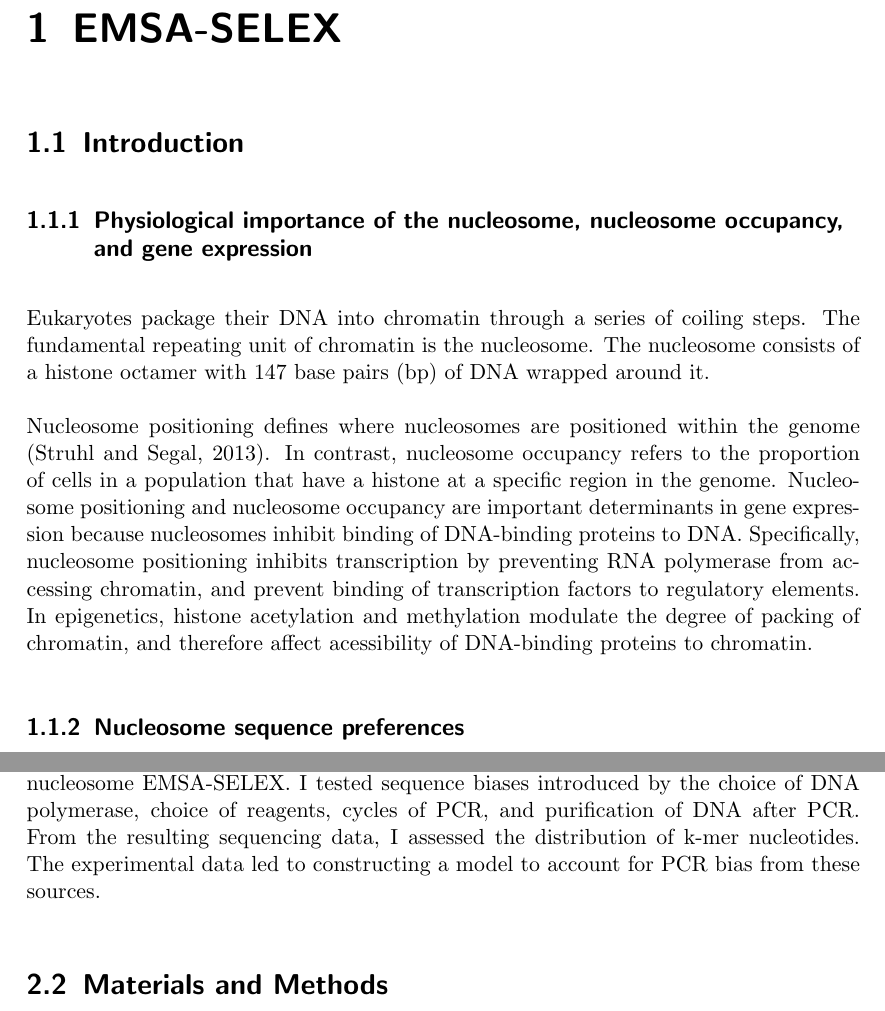
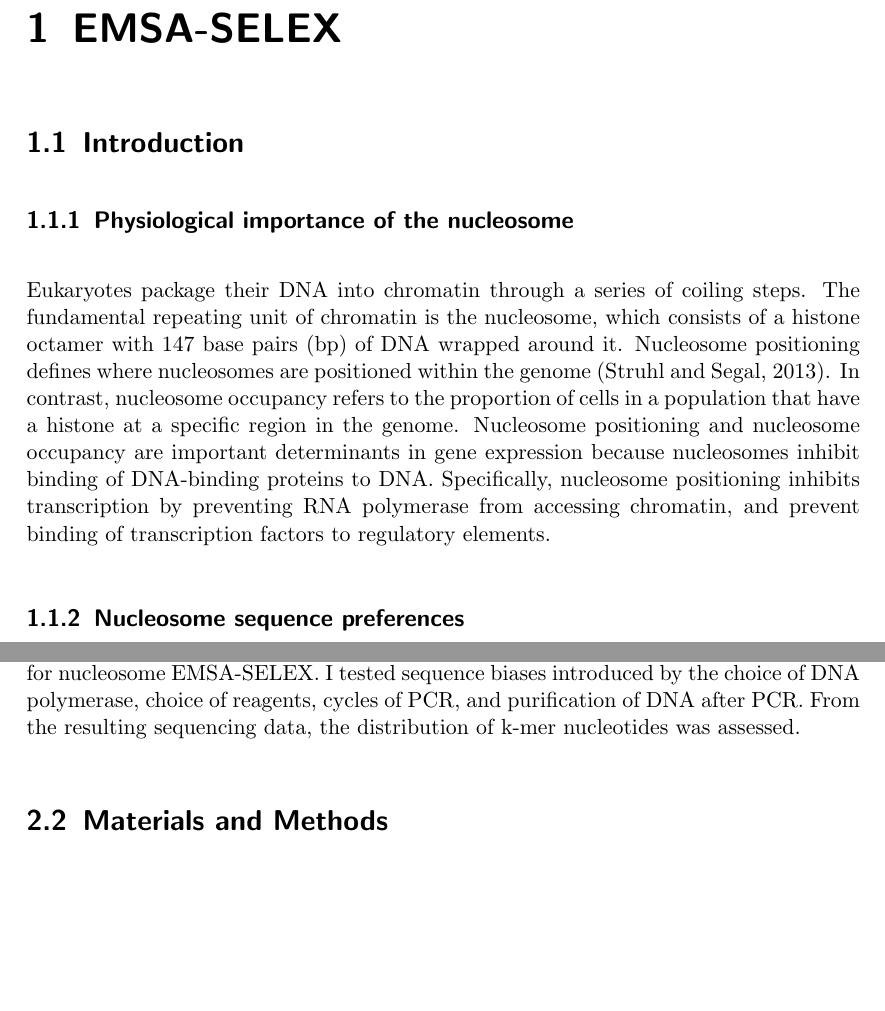
Before and after one commit to arinwongprommoon/selex2019, a LaTeX thesis (dissertation/dissertation.tex): two parts of pages 6 and 21 of 29, joined at a grey line, cut so that both start at the same text, the shorter picture padded with empty space. Compiled offline with pdfLaTeX.

Commit message:
DISSERTATION: minor changes to intro, discussion
- also removed reference to low CG amplitude in results

```diff
--- a/dissertation/dissertation.tex
+++ b/dissertation/dissertation.tex
@@ -60,12 +60,10 @@ List of Abbreviations.
 \section{Introduction}
 \label{sec:emsaselex_intro}
 
-\subsection{Physiological importance of the nucleosome, nucleosome occupancy, and gene expression}
+\subsection{Physiological importance of the nucleosome}
 \label{ssec:emsaselex_intro_importance}
 
-Eukaryotes package their DNA into chromatin through a series of coiling steps.  The fundamental repeating unit of chromatin is the nucleosome.  The nucleosome consists of a histone octamer with 147 base pairs (bp) of DNA wrapped around it.
-
-Nucleosome positioning defines where nucleosomes are positioned within the genome \citep{struhl_determinants_2013}.  In contrast, nucleosome occupancy refers to the proportion of cells in a population that have a histone at a specific region in the genome. Nucleosome positioning and nucleosome occupancy are important determinants in gene expression because nucleosomes inhibit binding of DNA-binding proteins to DNA.  Specifically, nucleosome positioning inhibits transcription by preventing RNA polymerase from accessing chromatin, and prevent binding of transcription factors to regulatory elements.  In epigenetics, histone acetylation and methylation modulate the degree of packing of chromatin, and therefore affect acessibility of DNA-binding proteins to chromatin.
+Eukaryotes package their DNA into chromatin through a series of coiling steps.  The fundamental repeating unit of chromatin is the nucleosome, which consists of a histone octamer with 147 base pairs (bp) of DNA wrapped around it.  Nucleosome positioning defines where nucleosomes are positioned within the genome \citep{struhl_determinants_2013}.  In contrast, nucleosome occupancy refers to the proportion of cells in a population that have a histone at a specific region in the genome. Nucleosome positioning and nucleosome occupancy are important determinants in gene expression because nucleosomes inhibit binding of DNA-binding proteins to DNA.  Specifically, nucleosome positioning inhibits transcription by preventing RNA polymerase from accessing chromatin, and prevent binding of transcription factors to regulatory elements.
 
 \subsection{Nucleosome sequence preferences}
 \label{ssec:emsaselex_intro_seqpref}
@@ -400,7 +379,7 @@ Commonly-used model organisms have GC content within the range in which bias is
 
 Although it is well-characterised that PCR introduces sequence biases, it is unknown which process within procedures that employ PCR amplification contributes the most to this bias, and to which degree.  Specifically, the biases introduced from the number of PCR cycles and from purification have not been characterised.  Such characterisation would be beneficial in developing a model to quantify PCR bias.  With such a model, these PCR biases can be removed in genomic studies to reveal true signals introduced by the factors tested in the relevant experiments.  PCR bias is especially relevant for nucleosome EMSA-SELEX employed in this project.  Sequence affinities for the nucleosome is weak, making the signal enrichment in the sequencing library weak, and makes it difficult to separate true signals introduced by nucleosome binding from biases introduced by PCR.  Both sequences bound to nucleosomes and sequences that are not exhibit the same PCR-introduced bias, rather than have biases that separate these two groups.
 
-Here I assesed the sequence biases that could be introduced to the initial input library for nucleosome EMSA-SELEX.  I tested sequence biases introduced by the choice of DNA polymerase, choice of reagents, cycles of PCR, and purification of DNA after PCR.  From the resulting sequencing data, I assessed the distribution of k-mer nucleotides.  The experimental data led to constructing a model to account for PCR bias from these sources.
+Here I assesed the sequence biases that could be introduced to the initial input library for nucleosome EMSA-SELEX.  I tested sequence biases introduced by the choice of DNA polymerase, choice of reagents, cycles of PCR, and purification of DNA after PCR.  From the resulting sequencing data, the distribution of k-mer nucleotides was assessed.
 
 \section{Materials and Methods}
 \label{sec:pcrbias_methods}
```
Also changed, not shown: dissertation/dissertation.tex (27 more changed lines).
